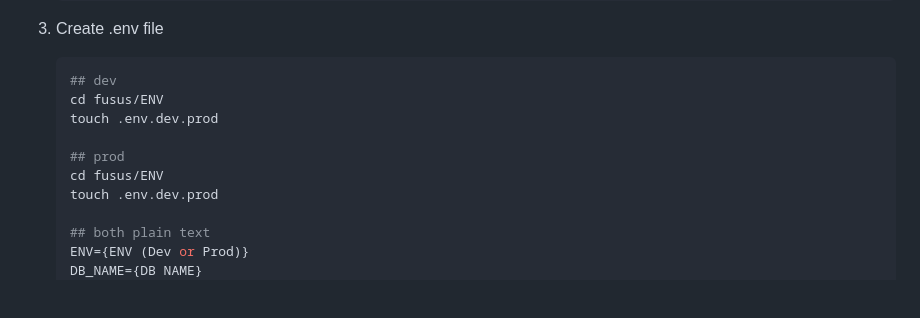
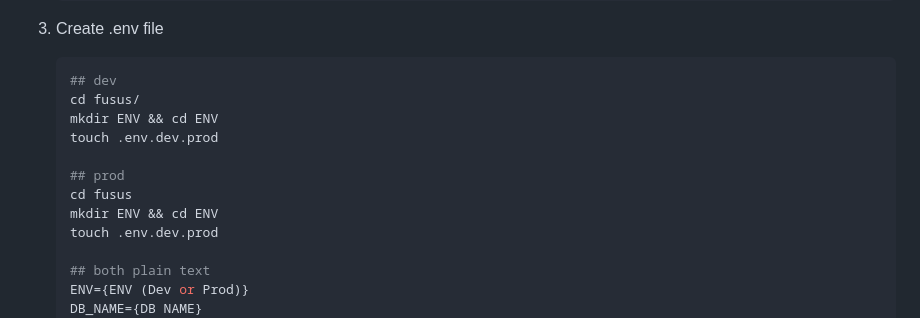
Before and after one commit to sowbobo12000/fusus_django, a Markdown page: README.md, the part around the change. GitHub-like rendering; blank space fills up the shorter version.

Commit message:
Add more comment on readme

````diff
--- a/README.md
+++ b/README.md
@@ -25,11 +25,13 @@ This Django application provides a comprehensive user and organization managemen
 3. Create .env file
     ```bash
     ## dev
-   cd fusus/ENV
+   cd fusus/
+   mkdir ENV && cd ENV
    touch .env.dev.prod
 
    ## prod
-   cd fusus/ENV
+   cd fusus
+   mkdir ENV && cd ENV
    touch .env.dev.prod
 
    ## both plain text
````
